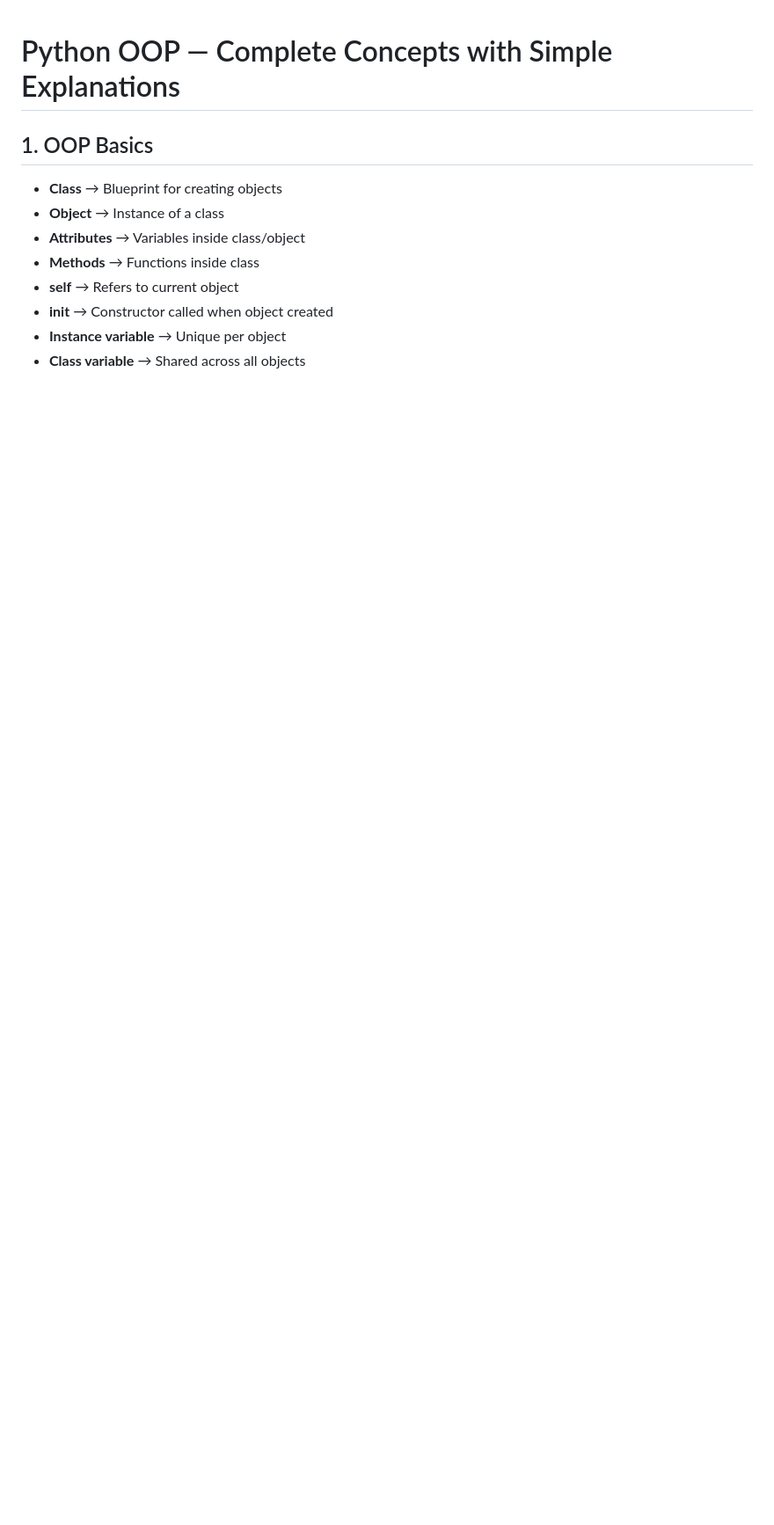
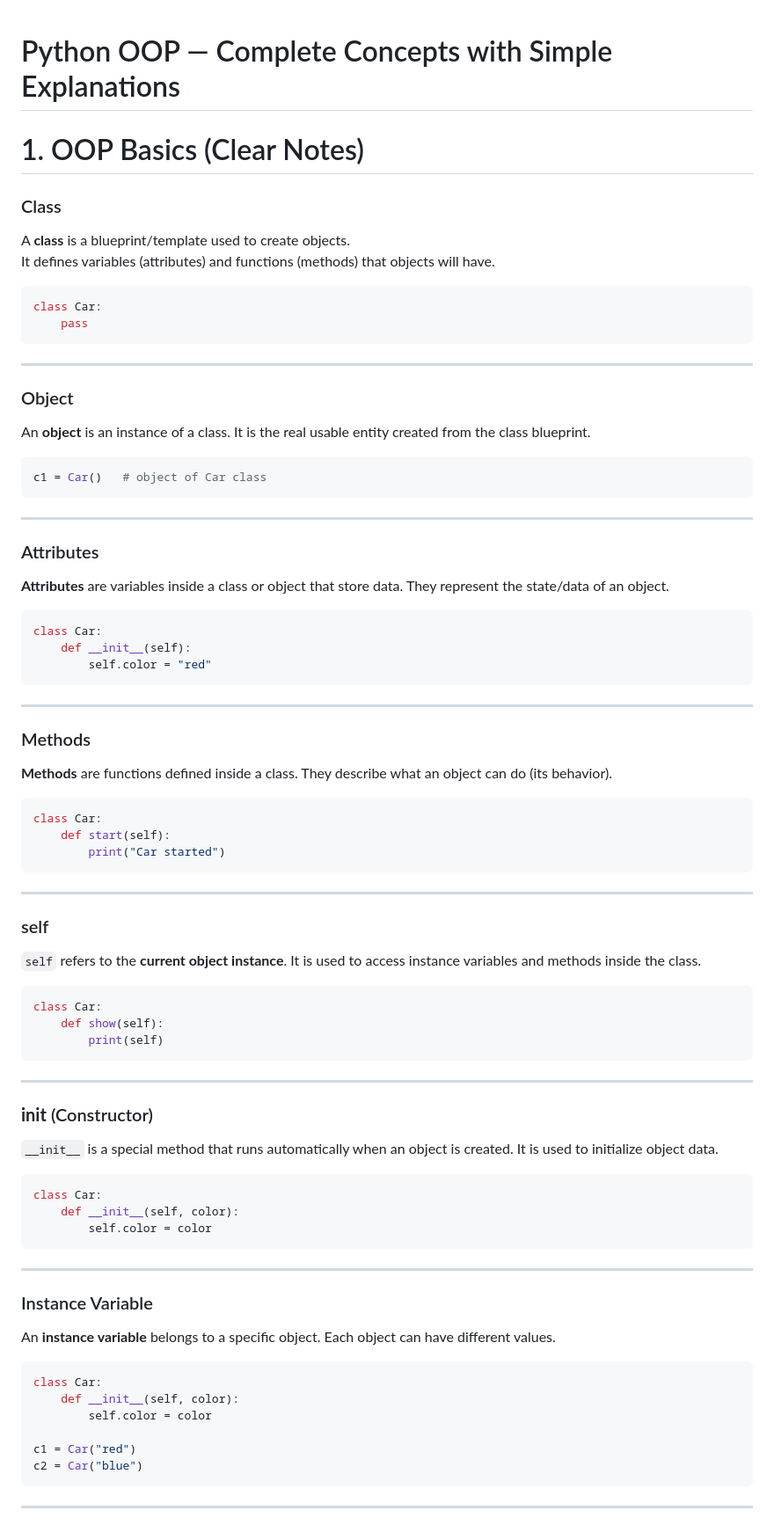
Before and after one commit to Dharshini279/Django-Practical-Learning, a Markdown page: Basics/Python-OOPs.md, the part around one of its changes. Shown at 88% size. GitHub-like rendering; blank space fills up the shorter version.

`````diff
--- a/Basics/Python-OOPs.md
+++ b/Basics/Python-OOPs.md
@@ -1,12 +1,87 @@
 # Python OOP — Complete Concepts with Simple Explanations
 
-## 1. OOP Basics
-- **Class** → Blueprint for creating objects
-- **Object** → Instance of a class
-- **Attributes** → Variables inside class/object
-- **Methods** → Functions inside class
-- **self** → Refers to current object
-- **__init__** → Constructor called when object created
-- **Instance variable** → Unique per object
-- **Class variable** → Shared across all objects
+# 1. OOP Basics (Clear Notes)
 
+### Class
+A **class** is a blueprint/template used to create objects.
+It defines variables (attributes) and functions (methods) that objects will have.
+
+```python
+class Car:
+    pass
+````
+---
+
+### Object
+
+An **object** is an instance of a class.
+It is the real usable entity created from the class blueprint.
+
+```python
+c1 = Car()   # object of Car class
+```
+---
+
+### Attributes
+
+**Attributes** are variables inside a class or object that store data.
+They represent the state/data of an object.
+
+```python
+class Car:
+    def __init__(self):
+        self.color = "red"
+```
+---
+
+### Methods
+
+**Methods** are functions defined inside a class.
+They describe what an object can do (its behavior).
+
+```python
+class Car:
+    def start(self):
+        print("Car started")
+```
+---
+
+### self
+
+`self` refers to the **current object instance**.
+It is used to access instance variables and methods inside the class.
+
+```python
+class Car:
+    def show(self):
+        print(self)
+```
+---
+
+### **init** (Constructor)
+
+`__init__` is a special method that runs automatically when an object is created.
+It is used to initialize object data.
+
+```python
+class Car:
+    def __init__(self, color):
+        self.color = color
+```
+---
+
+### Instance Variable
+
+An **instance variable** belongs to a specific object.
+Each object can have different values.
+
+```python
+class Car:
+    def __init__(self, color):
+        self.color = color
+
+c1 = Car("red")
+c2 = Car("blue")
+```
+---
+
`````
Also changed, not shown: other parts of Basics/Python-OOPs.md (+12 -0 lines).
